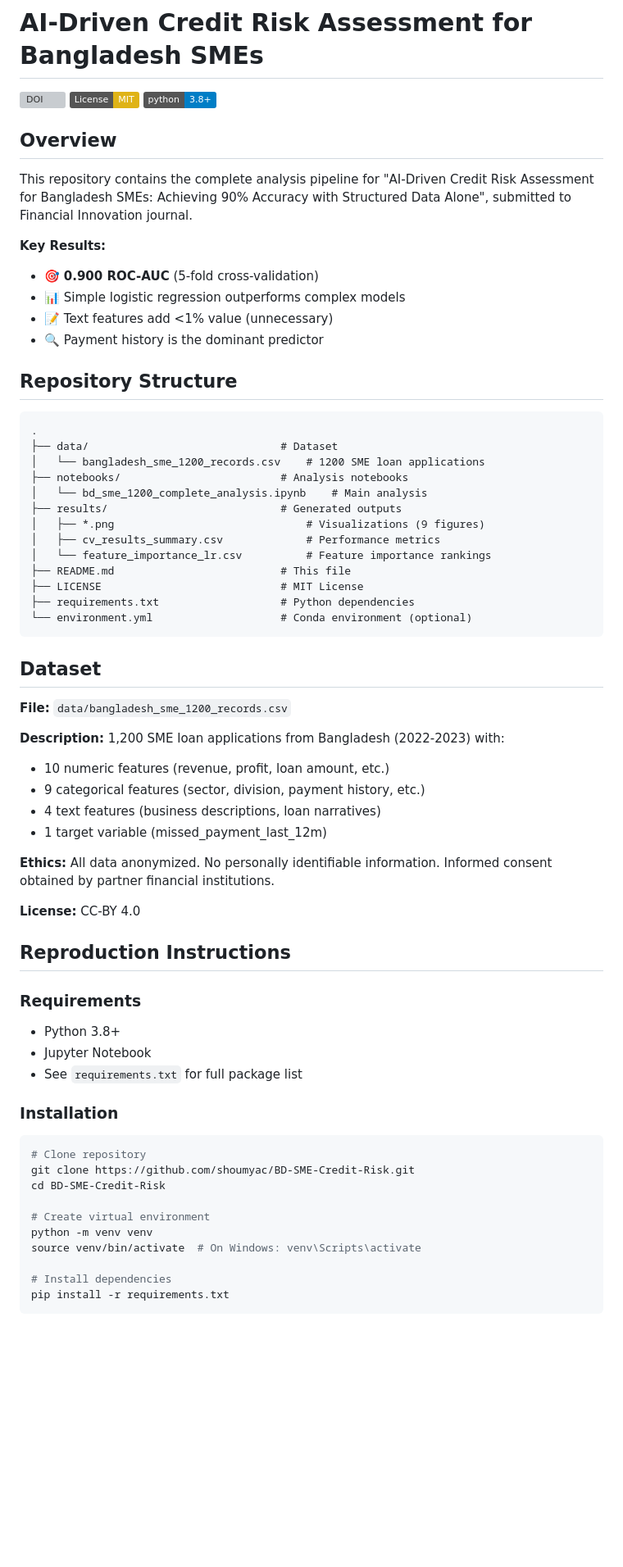
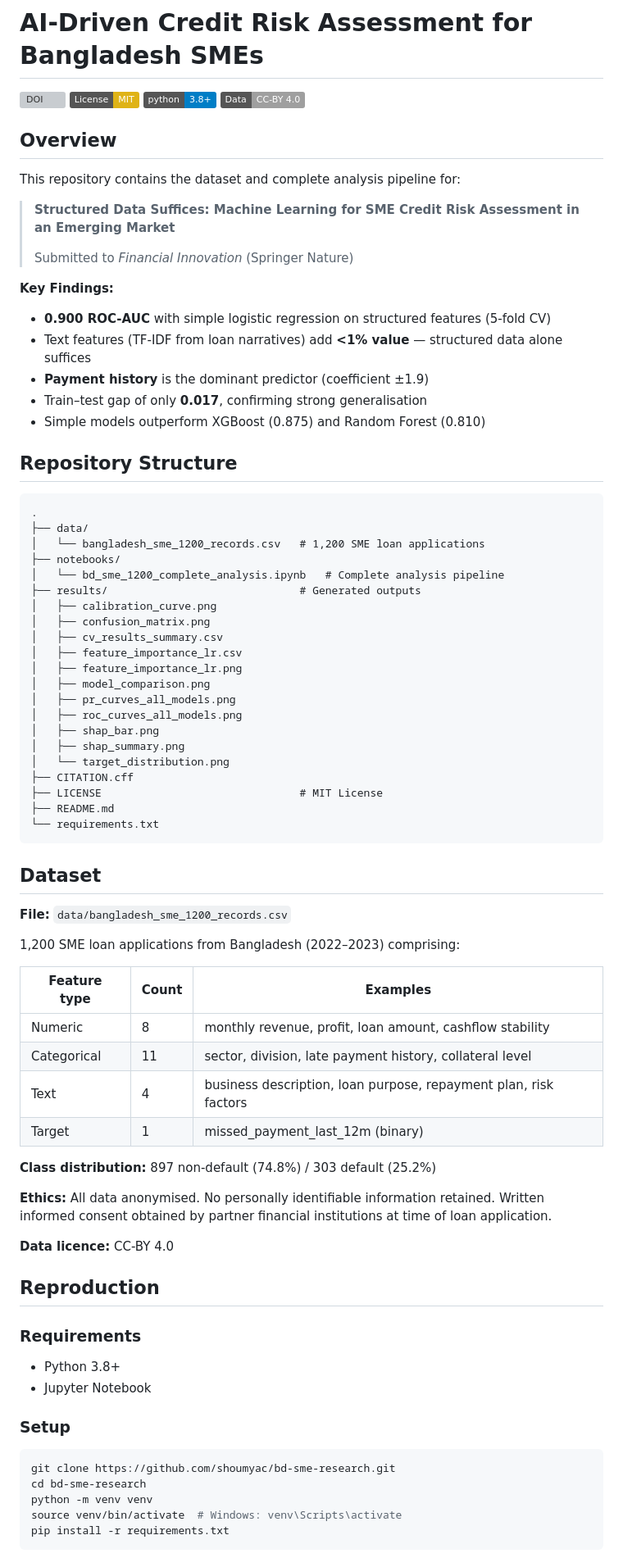
Before and after one commit to shoumyac/bd-sme-research, a Markdown page: README.md, the part around one of its changes. Shown at 82% size. GitHub-like rendering; badges without logos; blank space fills up the shorter version; grey boxes are pictures that could not be loaded.

````diff
--- a/README.md
+++ b/README.md
@@ -1,71 +1,84 @@
 # AI-Driven Credit Risk Assessment for Bangladesh SMEs
 
-[![DOI](https://zenodo.org/badge/DOI/10.5281/zenodo.XXXXXXX.svg)](https://doi.org/10.5281/zenodo.XXXXXXX)
+[![DOI](https://zenodo.org/badge/DOI/10.5281/zenodo.18525278.svg)](https://doi.org/10.5281/zenodo.18525278)
 [![License: MIT](https://img.shields.io/badge/License-MIT-yellow.svg)](https://opensource.org/licenses/MIT)
 [![Python 3.8+](https://img.shields.io/badge/python-3.8+-blue.svg)](https://www.python.org/downloads/)
+[![Data: CC-BY 4.0](https://img.shields.io/badge/Data-CC--BY%204.0-lightgrey.svg)](https://creativecommons.org/licenses/by/4.0/)
 
 ## Overview
 
-This repository contains the complete analysis pipeline for "AI-Driven Credit Risk Assessment for Bangladesh SMEs: Achieving 90% Accuracy with Structured Data Alone", submitted to Financial Innovation journal.
+This repository contains the dataset and complete analysis pipeline for:
 
-**Key Results:**
-- 🎯 **0.900 ROC-AUC** (5-fold cross-validation)
-- 📊 Simple logistic regression outperforms complex models
-- 📝 Text features add <1% value (unnecessary)
-- 🔍 Payment history is the dominant predictor
+> **Structured Data Suffices: Machine Learning for SME Credit Risk Assessment in an Emerging Market**
+>
+> Submitted to *Financial Innovation* (Springer Nature)
+
+**Key Findings:**
+- **0.900 ROC-AUC** with simple logistic regression on structured features (5-fold CV)
+- Text features (TF-IDF from loan narratives) add **<1% value** — structured data alone suffices
+- **Payment history** is the dominant predictor (coefficient ±1.9)
+- Train–test gap of only **0.017**, confirming strong generalisation
+- Simple models outperform XGBoost (0.875) and Random Forest (0.810)
 
 ## Repository Structure
 
 ```
 .
-├── data/                              # Dataset
-│   └── bangladesh_sme_1200_records.csv    # 1200 SME loan applications
-├── notebooks/                         # Analysis notebooks
-│   └── bd_sme_1200_complete_analysis.ipynb    # Main analysis
-├── results/                           # Generated outputs
-│   ├── *.png                              # Visualizations (9 figures)
-│   ├── cv_results_summary.csv             # Performance metrics
-│   └── feature_importance_lr.csv          # Feature importance rankings
-├── README.md                          # This file
-├── LICENSE                            # MIT License
-├── requirements.txt                   # Python dependencies
-└── environment.yml                    # Conda environment (optional)
+├── data/
+│   └── bangladesh_sme_1200_records.csv   # 1,200 SME loan applications
+├── notebooks/
+│   └── bd_sme_1200_complete_analysis.ipynb   # Complete analysis pipeline
+├── results/                              # Generated outputs
+│   ├── calibration_curve.png
+│   ├── confusion_matrix.png
+│   ├── cv_results_summary.csv
+│   ├── feature_importance_lr.csv
+│   ├── feature_importance_lr.png
+│   ├── model_comparison.png
+│   ├── pr_curves_all_models.png
+│   ├── roc_curves_all_models.png
+│   ├── shap_bar.png
+│   ├── shap_summary.png
+│   └── target_distribution.png
+├── CITATION.cff
+├── LICENSE                               # MIT License
+├── README.md
+└── requirements.txt
 ```
 
 ## Dataset
 
 **File:** `data/bangladesh_sme_1200_records.csv`
 
-**Description:** 1,200 SME loan applications from Bangladesh (2022-2023) with:
-- 10 numeric features (revenue, profit, loan amount, etc.)
-- 9 categorical features (sector, division, payment history, etc.)
-- 4 text features (business descriptions, loan narratives)
-- 1 target variable (missed_payment_last_12m)
+1,200 SME loan applications from Bangladesh (2022–2023) comprising:
 
-**Ethics:** All data anonymized. No personally identifiable information. Informed consent obtained by partner financial institutions.
+| Feature type | Count | Examples |
+|---|---|---|
+| Numeric | 8 | monthly revenue, profit, loan amount, cashflow stability |
+| Categorical | 11 | sector, division, late payment history, collateral level |
+| Text | 4 | business description, loan purpose, repayment plan, risk factors |
+| Target | 1 | missed_payment_last_12m (binary) |
 
-**License:** CC-BY 4.0
+**Class distribution:** 897 non-default (74.8%) / 303 default (25.2%)
 
-## Reproduction Instructions
+**Ethics:** All data anonymised. No personally identifiable information retained. Written informed consent obtained by partner financial institutions at time of loan application.
+
+**Data licence:** CC-BY 4.0
+
+## Reproduction
 
 ### Requirements
 
 - Python 3.8+
 - Jupyter Notebook
-- See `requirements.txt` for full package list
 
-### Installation
+### Setup
 
 ```bash
-# Clone repository
-git clone https://github.com/shoumyac/BD-SME-Credit-Risk.git
-cd BD-SME-Credit-Risk
-
-# Create virtual environment
+git clone https://github.com/shoumyac/bd-sme-research.git
+cd bd-sme-research
 python -m venv venv
-source venv/bin/activate  # On Windows: venv\Scripts\activate
-
-# Install dependencies
+source venv/bin/activate  # Windows: venv\Scripts\activate
 pip install -r requirements.txt
 ```
 
````
Also changed, not shown: other parts of README.md (+44 -66 lines).
